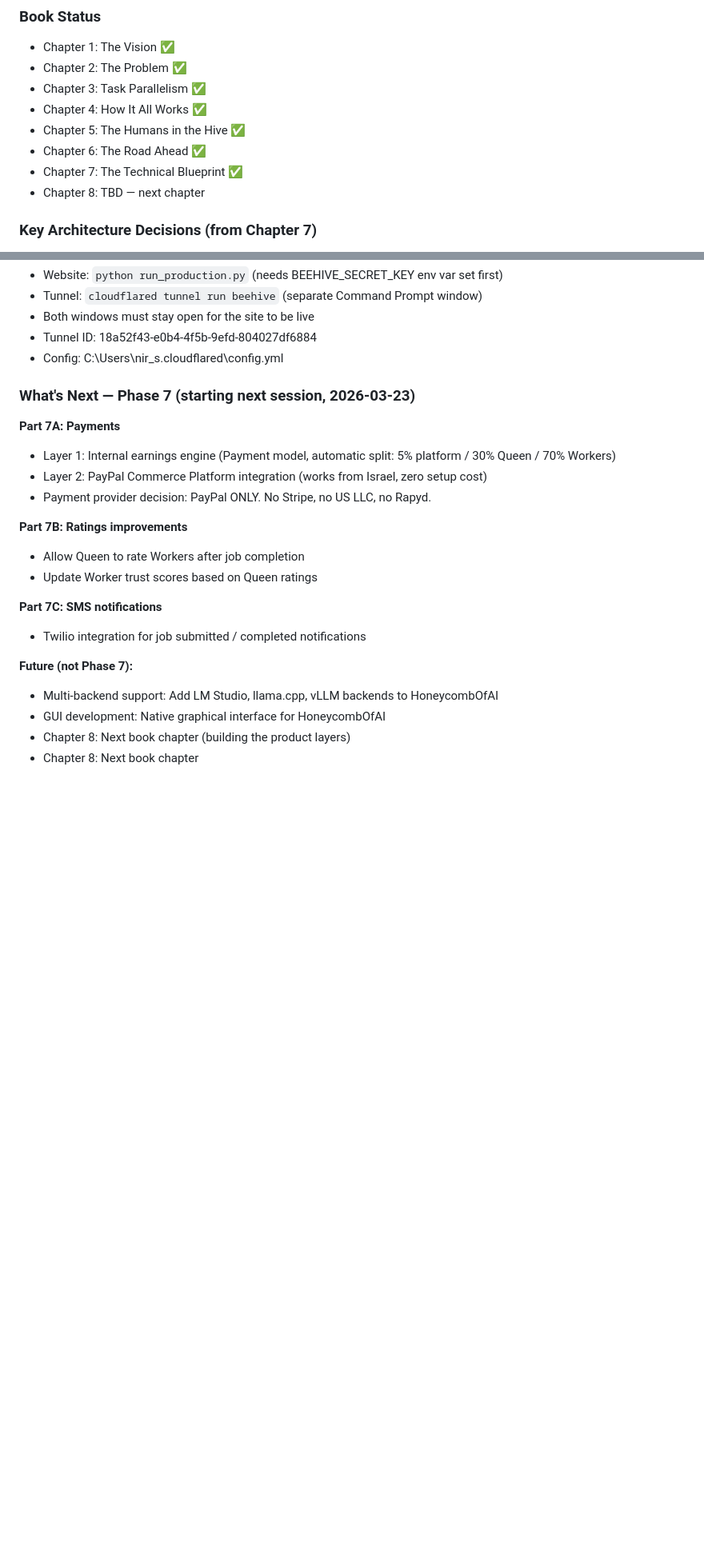
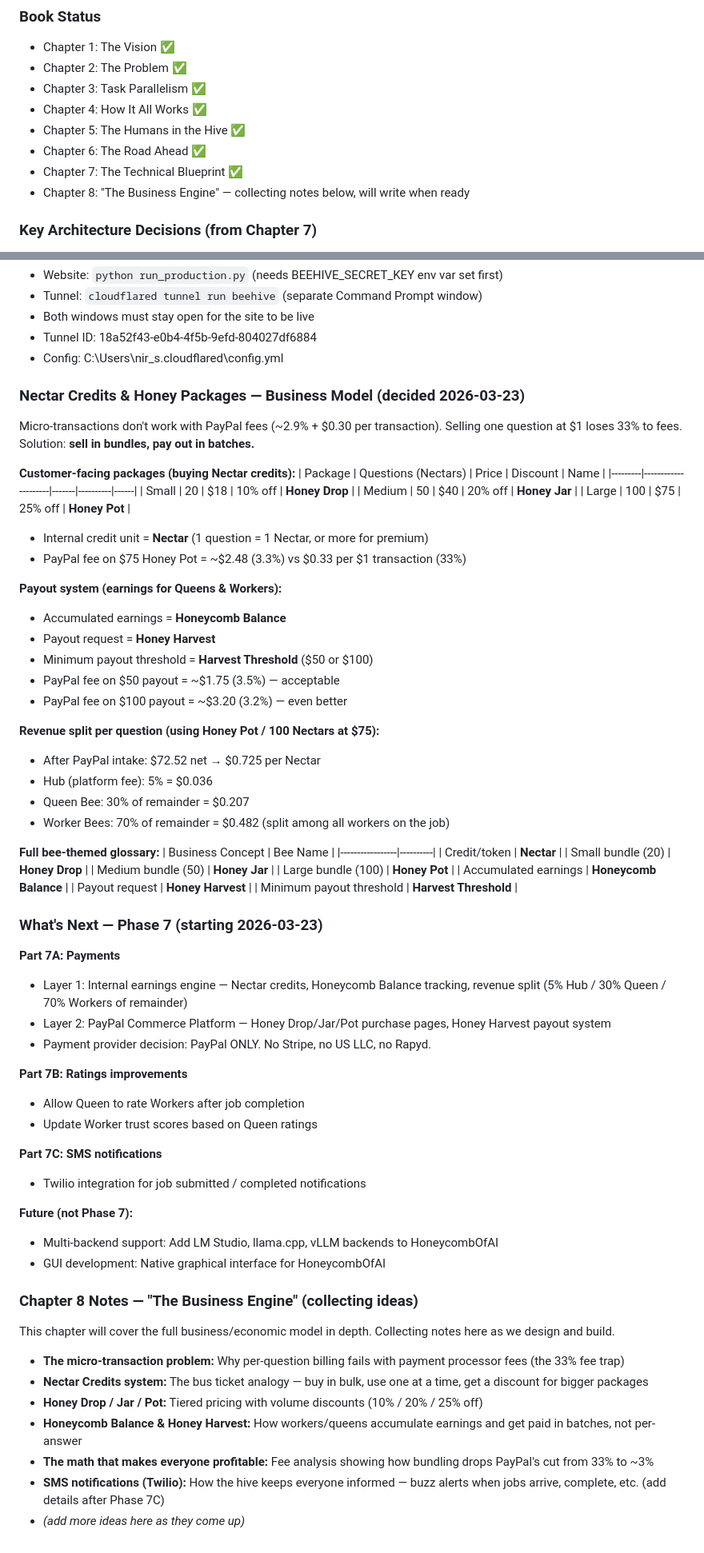
Before and after one commit to strulovitz/BeehiveOfAI, a Markdown page: PROJECT_STATUS.md, 2 parts joined by grey strips. Shown at 80% size. GitHub-like rendering; blank space fills up the shorter version.

```diff
--- a/PROJECT_STATUS.md
+++ b/PROJECT_STATUS.md
@@ -52,7 +52,7 @@ On 2026-03-22, Nir submitted a real job via the Beekeeper dashboard (company1@te
 - Chapter 5: The Humans in the Hive ✅
 - Chapter 6: The Road Ahead ✅
 - Chapter 7: The Technical Blueprint ✅
-- Chapter 8: TBD — next chapter
+- Chapter 8: "The Business Engine" — collecting notes below, will write when ready
 
 ### Key Architecture Decisions (from Chapter 7)
 - **Multi-backend AI:** Must support Ollama, LM Studio, llama.cpp, and vLLM (not just Ollama)
@@ -66,11 +66,50 @@ On 2026-03-22, Nir submitted a real job via the Beekeeper dashboard (company1@te
 - Tunnel ID: 18a52f43-e0b4-4f5b-9efd-804027df6884
 - Config: C:\Users\nir_s\.cloudflared\config.yml
 
-### What's Next — Phase 7 (starting next session, 2026-03-23)
+### Nectar Credits & Honey Packages — Business Model (decided 2026-03-23)
+
+Micro-transactions don't work with PayPal fees (~2.9% + $0.30 per transaction).
+Selling one question at $1 loses 33% to fees. Solution: **sell in bundles, pay out in batches.**
+
+**Customer-facing packages (buying Nectar credits):**
+| Package | Questions (Nectars) | Price | Discount | Name |
+|---------|---------------------|-------|----------|------|
+| Small | 20 | $18 | 10% off | **Honey Drop** |
+| Medium | 50 | $40 | 20% off | **Honey Jar** |
+| Large | 100 | $75 | 25% off | **Honey Pot** |
+
+- Internal credit unit = **Nectar** (1 question = 1 Nectar, or more for premium)
+- PayPal fee on $75 Honey Pot = ~$2.48 (3.3%) vs $0.33 per $1 transaction (33%)
+
+**Payout system (earnings for Queens & Workers):**
+- Accumulated earnings = **Honeycomb Balance**
+- Payout request = **Honey Harvest**
+- Minimum payout threshold = **Harvest Threshold** ($50 or $100)
+- PayPal fee on $50 payout = ~$1.75 (3.5%) — acceptable
+- PayPal fee on $100 payout = ~$3.20 (3.2%) — even better
+
+**Revenue split per question (using Honey Pot / 100 Nectars at $75):**
+- After PayPal intake: $72.52 net → $0.725 per Nectar
+- Hub (platform fee): 5% = $0.036
+- Queen Bee: 30% of remainder = $0.207
+- Worker Bees: 70% of remainder = $0.482 (split among all workers on the job)
+
+**Full bee-themed glossary:**
+| Business Concept | Bee Name |
+|-----------------|----------|
+| Credit/token | **Nectar** |
+| Small bundle (20) | **Honey Drop** |
+| Medium bundle (50) | **Honey Jar** |
+| Large bundle (100) | **Honey Pot** |
+| Accumulated earnings | **Honeycomb Balance** |
+| Payout request | **Honey Harvest** |
+| Minimum payout threshold | **Harvest Threshold** |
+
+### What's Next — Phase 7 (starting 2026-03-23)
 
 **Part 7A: Payments**
-- Layer 1: Internal earnings engine (Payment model, automatic split: 5% platform / 30% Queen / 70% Workers)
-- Layer 2: PayPal Commerce Platform integration (works from Israel, zero setup cost)
+- Layer 1: Internal earnings engine — Nectar credits, Honeycomb Balance tracking, revenue split (5% Hub / 30% Queen / 70% Workers of remainder)
+- Layer 2: PayPal Commerce Platform — Honey Drop/Jar/Pot purchase pages, Honey Harvest payout system
 - Payment provider decision: PayPal ONLY. No Stripe, no US LLC, no Rapyd.
 
 **Part 7B: Ratings improvements**
@@ -83,5 +122,15 @@ On 2026-03-22, Nir submitted a real job via the Beekeeper dashboard (company1@te
 **Future (not Phase 7):**
 - Multi-backend support: Add LM Studio, llama.cpp, vLLM backends to HoneycombOfAI
 - GUI development: Native graphical interface for HoneycombOfAI
-- Chapter 8: Next book chapter (building the product layers)
-- Chapter 8: Next book chapter
+
+### Chapter 8 Notes — "The Business Engine" (collecting ideas)
+
+This chapter will cover the full business/economic model in depth. Collecting notes here as we design and build.
+
+- **The micro-transaction problem:** Why per-question billing fails with payment processor fees (the 33% fee trap)
+- **Nectar Credits system:** The bus ticket analogy — buy in bulk, use one at a time, get a discount for bigger packages
+- **Honey Drop / Jar / Pot:** Tiered pricing with volume discounts (10% / 20% / 25% off)
+- **Honeycomb Balance & Honey Harvest:** How workers/queens accumulate earnings and get paid in batches, not per-answer
+- **The math that makes everyone profitable:** Fee analysis showing how bundling drops PayPal's cut from 33% to ~3%
+- **SMS notifications (Twilio):** How the hive keeps everyone informed — buzz alerts when jobs arrive, complete, etc. (add details after Phase 7C)
+- *(add more ideas here as they come up)*
```
Also changed, not shown: PROMPT_FOR_LAPTOP_BUSINESS_MODEL.md (added, +87 -0 lines).
